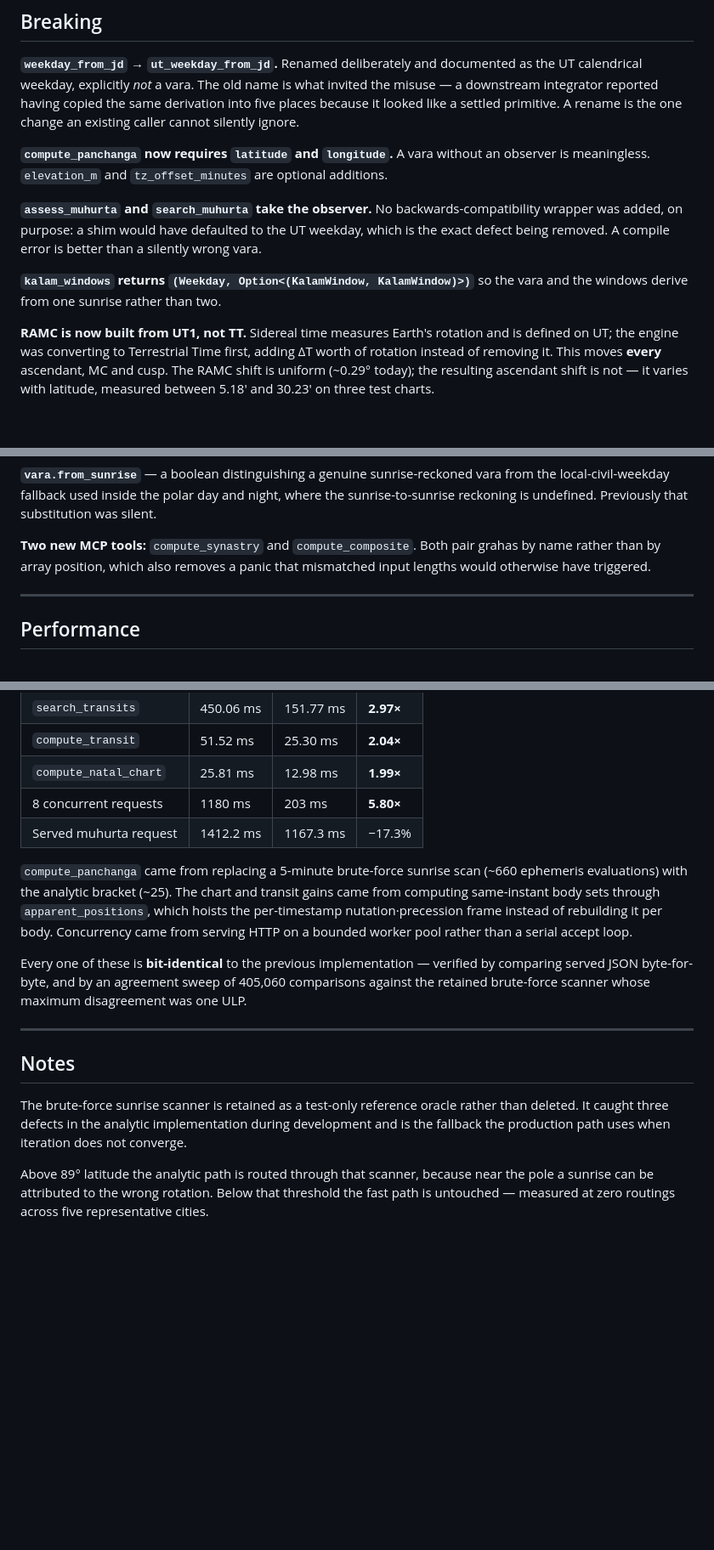
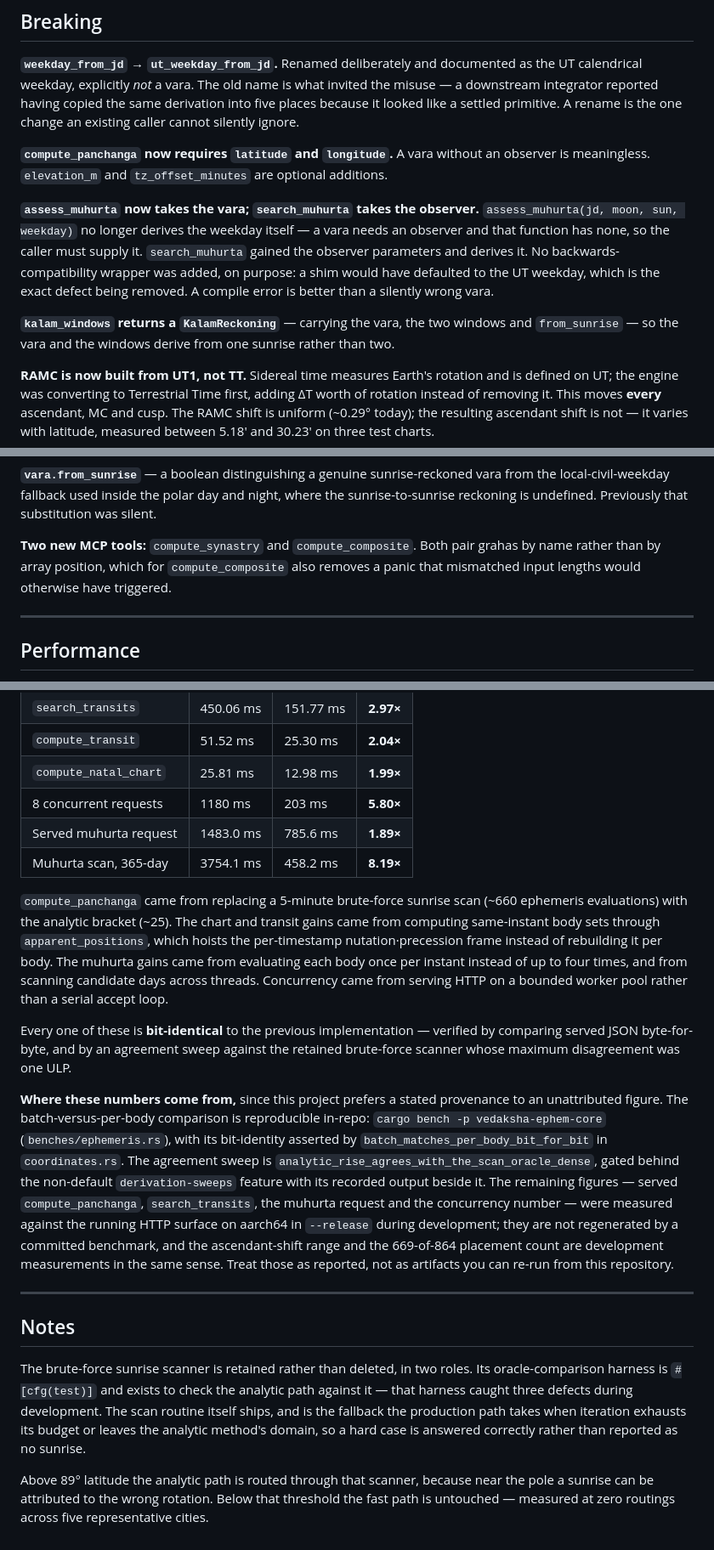
Before and after one commit to arthiqlabs/vedaksha, a Markdown page: CHANGELOG-v5.0.0.md, 3 parts joined by grey strips. Shown at 85% size. GitHub-like rendering; blank space fills up the shorter version.

Commit message:
docs: correct five false claims in the v5.0.0 changelog
A claims audit against the source found the changelog asserting things the code
does not do. All five verified individually before correcting.

1. "assess_muhurta and search_muhurta take the observer" — false for
   assess_muhurta, whose signature is (jd, moon, sun, weekday: Weekday). It
   takes a pre-derived vara; only search_muhurta gained observer parameters.

2. "kalam_windows returns (Weekday, Option<(KalamWindow, KalamWindow)>)" — it
   returns KalamReckoning, a three-field struct that also carries from_sunrise,
   which this same document lists as a headline addition.

3. "Both pair grahas by name ... which also removes a panic" — only
   compute_composite had one (assert_eq! on three array lengths).
   find_synastry_aspects never asserted equal lengths.

4. "retained as a test-only reference oracle ... and is the fallback the
   production path uses" — self-contradictory. The oracle-comparison harness is
   cfg(test); the scan routine itself ships and is the production fallback.

5. The served muhurta figure was superseded by the threading and dedup work
   that landed after it was written (1412.2 -> 1167.3 became 1483.0 -> 785.6).

Also added provenance for the performance figures. An audit found no bench or
test reproducing the served timings, the ascendant-shift range, or the
669-of-864 placement count. Two of the claims ARE reproducible — the batch
comparison via benches/ephemeris.rs and its bit-identity via
batch_matches_per_body_bit_for_bit — so the document now says which figures a
reader can re-run and which were development measurements. A project that sells
itself on receipts should not print numbers nobody can reproduce without saying
so.

Co-Authored-By: Claude Opus 5 (1M context) <noreply@anthropic.com>

```diff
--- a/CHANGELOG-v5.0.0.md
+++ b/CHANGELOG-v5.0.0.md
@@ -55,12 +55,15 @@ silently ignore.
 **`compute_panchanga` now requires `latitude` and `longitude`.** A vara without an observer
 is meaningless. `elevation_m` and `tz_offset_minutes` are optional additions.
 
-**`assess_muhurta` and `search_muhurta` take the observer.** No backwards-compatibility
-wrapper was added, on purpose: a shim would have defaulted to the UT weekday, which is the
-exact defect being removed. A compile error is better than a silently wrong vara.
+**`assess_muhurta` now takes the vara; `search_muhurta` takes the observer.**
+`assess_muhurta(jd, moon, sun, weekday)` no longer derives the weekday itself — a vara needs
+an observer and that function has none, so the caller must supply it. `search_muhurta` gained
+the observer parameters and derives it. No backwards-compatibility wrapper was added, on
+purpose: a shim would have defaulted to the UT weekday, which is the exact defect being
+removed. A compile error is better than a silently wrong vara.
 
-**`kalam_windows` returns `(Weekday, Option<(KalamWindow, KalamWindow)>)`** so the vara and
-the windows derive from one sunrise rather than two.
+**`kalam_windows` returns a `KalamReckoning`** — carrying the vara, the two windows and
+`from_sunrise` — so the vara and the windows derive from one sunrise rather than two.
 
 **RAMC is now built from UT1, not TT.** Sidereal time measures Earth's rotation and is
 defined on UT; the engine was converting to Terrestrial Time first, adding ΔT worth of
@@ -100,8 +103,8 @@ local-civil-weekday fallback used inside the polar day and night, where the sunr
 reckoning is undefined. Previously that substitution was silent.
 
 **Two new MCP tools:** `compute_synastry` and `compute_composite`. Both pair grahas by name
-rather than by array position, which also removes a panic that mismatched input lengths would
-otherwise have triggered.
+rather than by array position, which for `compute_composite` also removes a panic that
+mismatched input lengths would otherwise have triggered.
 
 ---
 
@@ -117,25 +120,43 @@ numerical result changes.
 | `compute_transit` | 51.52 ms | 25.30 ms | **2.04×** |
 | `compute_natal_chart` | 25.81 ms | 12.98 ms | **1.99×** |
 | 8 concurrent requests | 1180 ms | 203 ms | **5.80×** |
-| Served muhurta request | 1412.2 ms | 1167.3 ms | −17.3% |
+| Served muhurta request | 1483.0 ms | 785.6 ms | **1.89×** |
+| Muhurta scan, 365-day | 3754.1 ms | 458.2 ms | **8.19×** |
 
 `compute_panchanga` came from replacing a 5-minute brute-force sunrise scan (~660 ephemeris
 evaluations) with the analytic bracket (~25). The chart and transit gains came from computing
 same-instant body sets through `apparent_positions`, which hoists the per-timestamp
-nutation·precession frame instead of rebuilding it per body. Concurrency came from serving
-HTTP on a bounded worker pool rather than a serial accept loop.
+nutation·precession frame instead of rebuilding it per body. The muhurta gains came from
+evaluating each body once per instant instead of up to four times, and from scanning candidate
+days across threads. Concurrency came from serving HTTP on a bounded worker pool rather than a
+serial accept loop.
 
 Every one of these is **bit-identical** to the previous implementation — verified by
-comparing served JSON byte-for-byte, and by an agreement sweep of 405,060 comparisons against
-the retained brute-force scanner whose maximum disagreement was one ULP.
+comparing served JSON byte-for-byte, and by an agreement sweep against the retained
+brute-force scanner whose maximum disagreement was one ULP.
+
+**Where these numbers come from,** since this project prefers a stated provenance to an
+unattributed figure. The batch-versus-per-body comparison is reproducible in-repo:
+`cargo bench -p vedaksha-ephem-core` (`benches/ephemeris.rs`), with its bit-identity asserted
+by `batch_matches_per_body_bit_for_bit` in `coordinates.rs`. The agreement sweep is
+`analytic_rise_agrees_with_the_scan_oracle_dense`, gated behind the non-default
+`derivation-sweeps` feature with its recorded output beside it. The remaining
+figures — served `compute_panchanga`, `search_transits`, the muhurta request and the
+concurrency number — were measured against the running HTTP surface on aarch64 in
+`--release` during development; they are not regenerated by a committed benchmark, and the
+ascendant-shift range and the 669-of-864 placement count are development measurements in the
+same sense. Treat those as reported, not as artifacts you can re-run from this repository.
 
 ---
 
 ## Notes
 
-The brute-force sunrise scanner is retained as a test-only reference oracle rather than
-deleted. It caught three defects in the analytic implementation during development and is the
-fallback the production path uses when iteration does not converge.
+The brute-force sunrise scanner is retained rather than deleted, in two roles. Its
+oracle-comparison harness is `#[cfg(test)]` and exists to check the analytic path against it —
+that harness caught three defects during development. The scan routine itself ships, and is
+the fallback the production path takes when iteration exhausts its budget or leaves the
+analytic method's domain, so a hard case is answered correctly rather than reported as no
+sunrise.
 
 Above 89° latitude the analytic path is routed through that scanner, because near the pole a
 sunrise can be attributed to the wrong rotation. Below that threshold the fast path is
```
